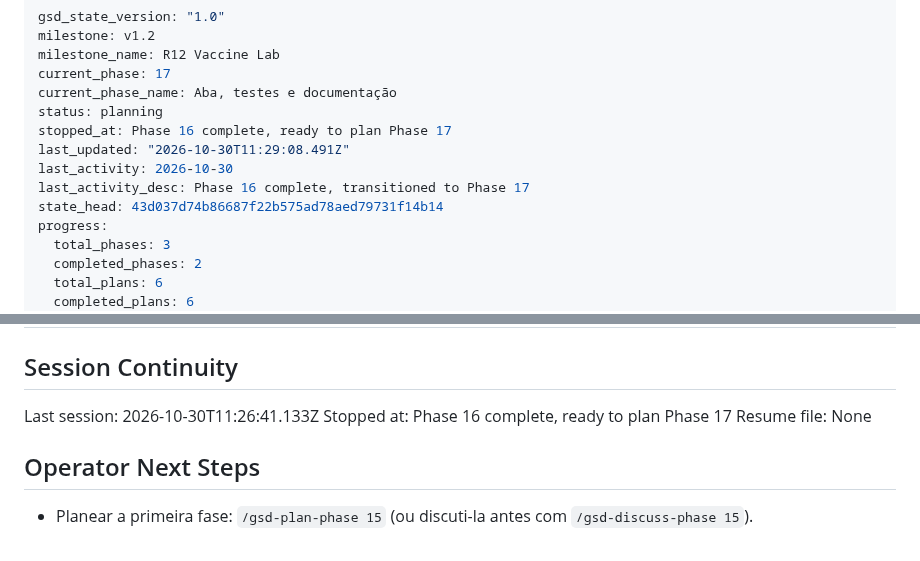
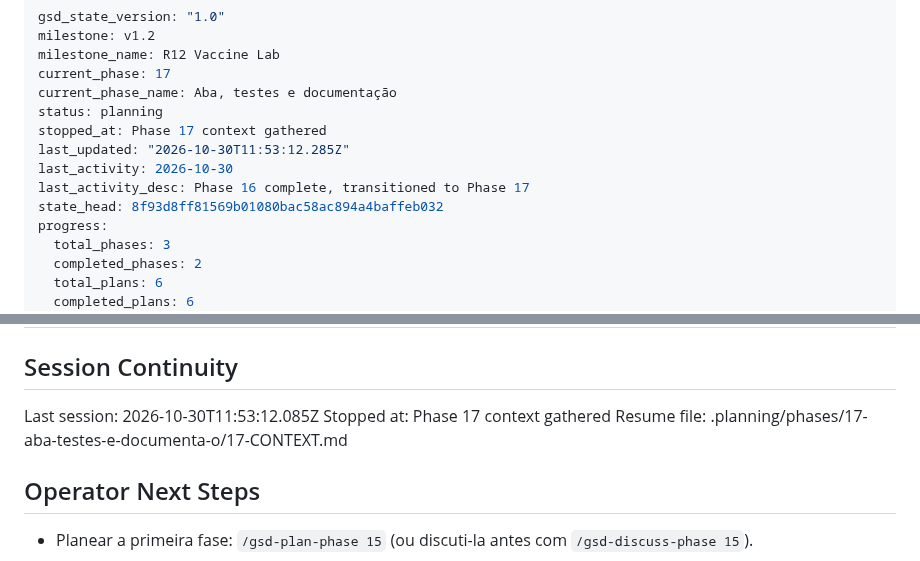
Before and after one commit to DrNOFX97/SentryLens, a Markdown page: .planning/STATE.md, 2 parts joined by grey strips. Drawn GitHub-style.

Commit message:
docs(state): record phase 17 context session

```diff
--- a/.planning/STATE.md
+++ b/.planning/STATE.md
@@ -5,11 +5,11 @@ milestone_name: R12 Vaccine Lab
 current_phase: 17
 current_phase_name: Aba, testes e documentação
 status: planning
-stopped_at: Phase 16 complete, ready to plan Phase 17
-last_updated: "2026-10-30T11:29:08.491Z"
+stopped_at: Phase 17 context gathered
+last_updated: "2026-10-30T11:53:12.285Z"
 last_activity: 2026-10-30
 last_activity_desc: Phase 16 complete, transitioned to Phase 17
-state_head: 43d037d74b86687f22b575ad78aed79731f14b14
+state_head: 8f93d8ff81569b01080bac58ac894a4baffeb032
 progress:
   total_phases: 3
   completed_phases: 2
@@ -95,9 +95,9 @@ Items acknowledged and deferred at milestone close, most recent first:
 
 ## Session Continuity
 
-Last session: 2026-10-30T11:26:41.133Z
-Stopped at: Phase 16 complete, ready to plan Phase 17
-Resume file: None
+Last session: 2026-10-30T11:53:12.085Z
+Stopped at: Phase 17 context gathered
+Resume file: .planning/phases/17-aba-testes-e-documenta-o/17-CONTEXT.md
 
 ## Operator Next Steps
 
```
